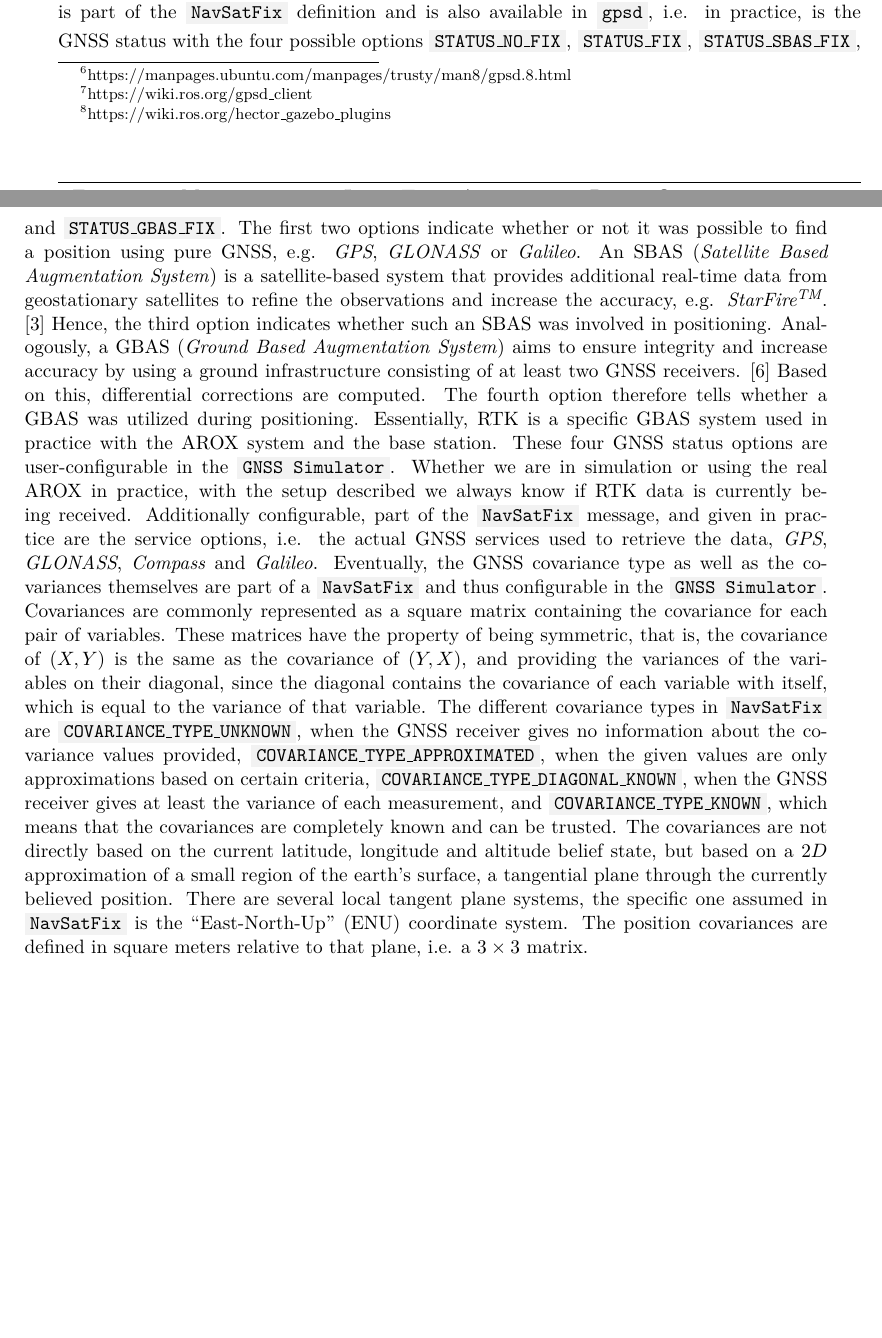
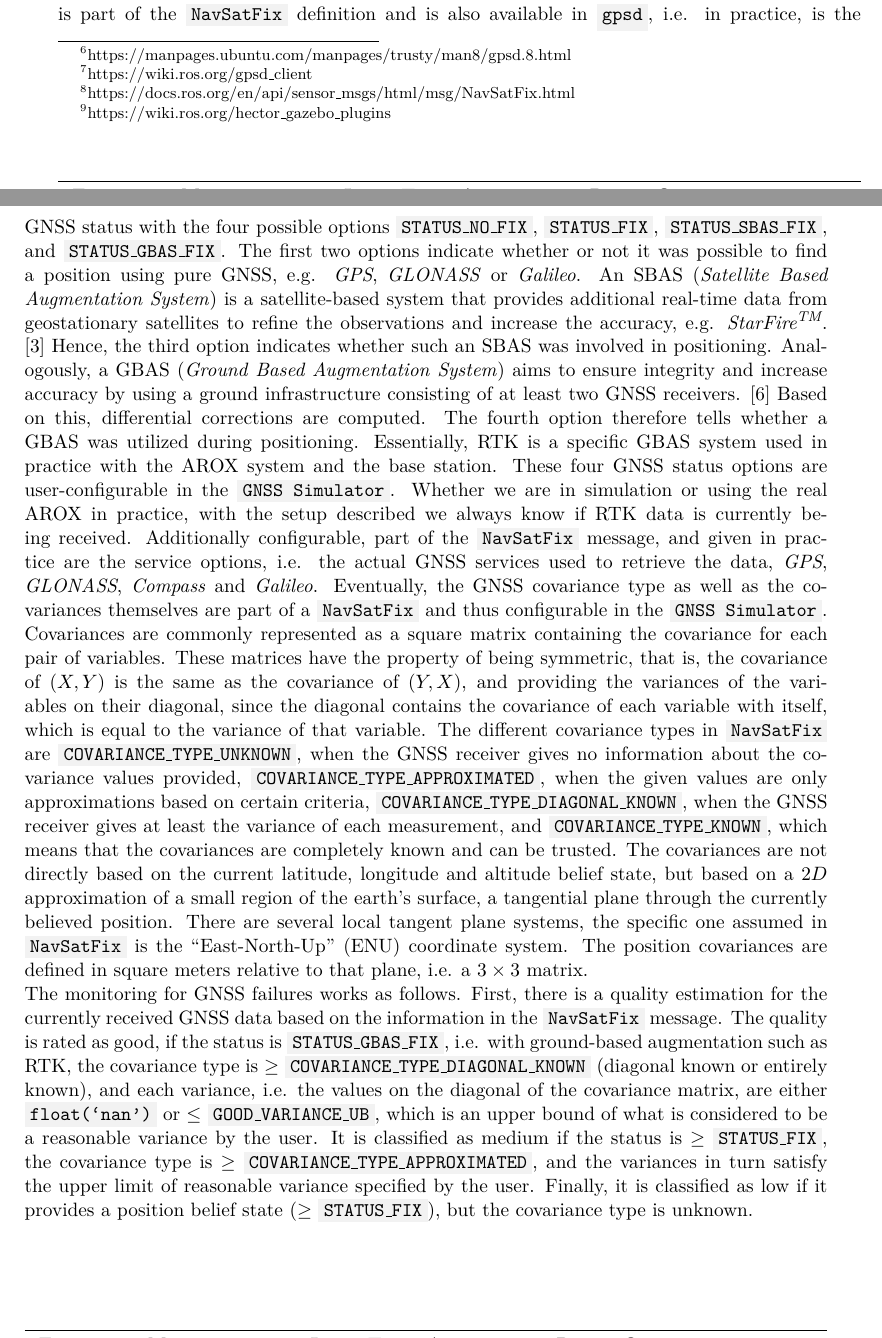
Before and after one commit to tbohne/msc, a LaTeX thesis (thesis/thesis.tex): two parts of pages 46 and 47 of 61, joined at a grey line, cut so that both start at the same text, the shorter picture padded with empty space. Compiled offline with pdfLaTeX.

Commit message:
extend GNSS monitoring sectio

```diff
--- a/thesis/thesis.tex
+++ b/thesis/thesis.tex
@@ -1168,7 +1168,7 @@ signals. Accordingly, the one on board the AROX is configured as RTK-rover and t
 connected to the on-board computer via USB. Since the on-board computer is an Ubuntu system, the Unix tool
 \code{gpsd}\footnote{https://manpages.ubuntu.com/manpages/trusty/man8/gpsd.8.html} can be used, a daemon that can be configured to read the GNSS data from the connected
 \textit{u-blox} board. Afterwards, the ROS community package \code{gpsd-client}\footnote{https://wiki.ros.org/gpsd\_client} serves as a bridge between the operating system and the
-ROS world. It reads the GNSS data from \code{gpsd} and generates a \code{NavSatFix} message from it, the typical data type for GNSS data in ROS. This message is then published under
+ROS world. It reads the GNSS data from \code{gpsd} and generates a \code{NavSatFix}\footnote{https://docs.ros.org/en/api/sensor\_msgs/html/msg/NavSatFix.html} message from it, the typical data type for GNSS data in ROS. This message is then published under
 the \code{/fix} topic and used for localization, etc. In the simulation scenario (cf. red arrows), \code{GazeboRosGps}, a module from the ROS community package
 \code{hector\_gazebo\_plugins} \footnote{https://wiki.ros.org/hector\_gazebo\_plugins}, is used to simulate GNSS data. It already generates a \code{NavSatFix} message with the
 simulated data. However, it does not simulate every single relevant aspect of the GNSS data. It simulates the position and altitude of the robot in \textit{WGS84} coordinates and
@@ -1204,7 +1204,14 @@ the given values are only approximations based on certain criteria, \code{COVARI
 and \code{COVARIANCE\_TYPE\_KNOWN}, which means that the covariances are completely known and can be trusted. The covariances are not directly based on the current latitude,
 longitude and altitude belief state, but based on a $2D$ approximation of a small region of the earth's surface, a tangential plane through the currently believed position.
 There are several local tangent plane systems, the specific one assumed in \code{NavSatFix} is the \textquote{East-North-Up} (ENU) coordinate system. The position covariances are
-defined in square meters relative to that plane, i.e. a $3 \times 3$ matrix.
+defined in square meters relative to that plane, i.e. a $3 \times 3$ matrix.\newline
+The monitoring for GNSS failures works as follows. First, there is a quality estimation for the currently received GNSS data based on the information in the \code{NavSatFix} message.
+The quality is rated as good, if the status is \code{STATUS\_GBAS\_FIX}, i.e. with ground-based augmentation such as RTK, the covariance type is $\geq$
+\code{COVARIANCE\_TYPE\_DIAGONAL\_KNOWN} (diagonal known or entirely known), and each variance, i.e. the values on the diagonal of the
+covariance matrix, are either \code{float(`nan')} or $\leq$ \code{GOOD\_VARIANCE\_UB}, which is an upper bound of what is considered to be a reasonable variance by the user. It is
+classified as medium if the status is $\geq$ \code{STATUS\_FIX}, the covariance type is $\geq$ \code{COVARIANCE\_TYPE\_APPROXIMATED}, and the variances in turn satisfy the upper
+limit of reasonable variance specified by the user. Finally, it is classified as low if it provides a position belief state ($\geq$ \code{STATUS\_FIX}), but the covariance type
+is unknown.
 
 \subsection{Obstacles Blocking the Planned Path}
 \label{sec:sim_and_mon_obstacles}
```
